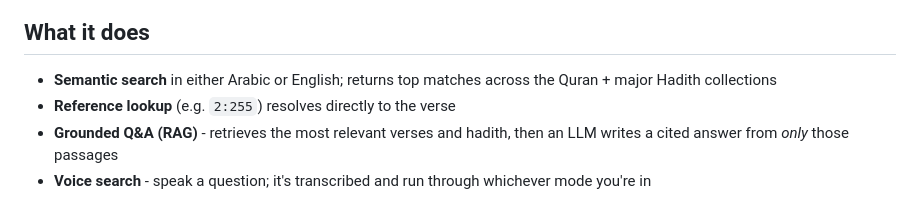
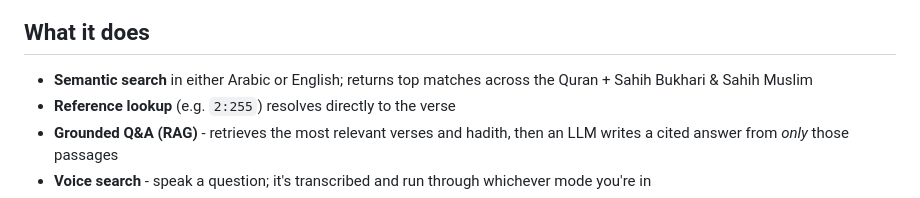
Before and after one commit to oabdrabo/noor, a Markdown page: README.md, the part around the change. Rendered like a GitHub page.

Commit message:
docs: name the exact Hadith collections (Sahih Bukhari & Sahih Muslim)

```diff
--- a/README.md
+++ b/README.md
@@ -17,7 +17,7 @@ AI-powered semantic search over the Quran and Hadith corpora. Multilingual (Arab
 
 ## What it does
 
-- **Semantic search** in either Arabic or English; returns top matches across the Quran + major Hadith collections
+- **Semantic search** in either Arabic or English; returns top matches across the Quran + Sahih Bukhari & Sahih Muslim
 - **Reference lookup** (e.g. `2:255`) resolves directly to the verse
 - **Grounded Q&A (RAG)** - retrieves the most relevant verses and hadith, then an LLM writes a cited answer from *only* those passages
 - **Voice search** - speak a question; it's transcribed and run through whichever mode you're in
```
